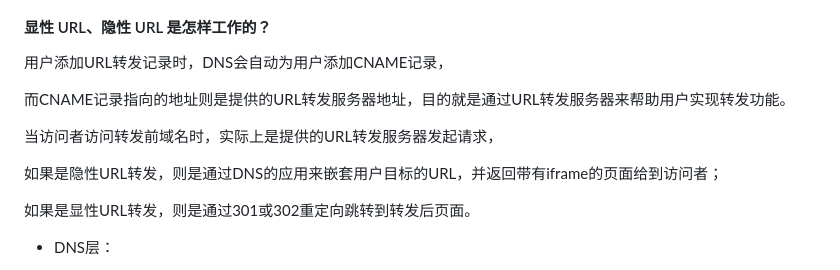
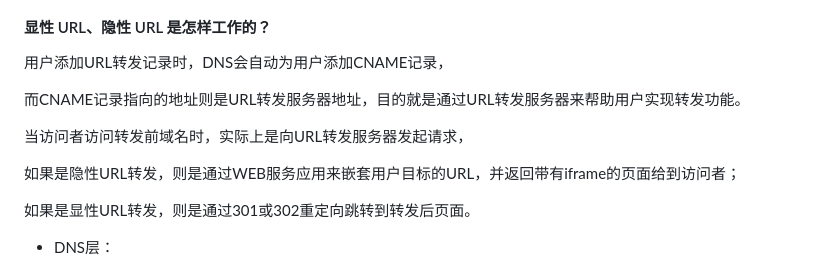
Before and after one commit to cucker0/BindUI, a Markdown page: README.md, the part around the change. Rendered like a GitHub page.

```diff
--- a/README.md
+++ b/README.md
@@ -164,11 +164,11 @@ DNS URL转发是一种**将一个域名的所有或部分请求重定向到另
 #### 显性 URL、隐性 URL 是怎样工作的？
 用户添加URL转发记录时，DNS会自动为用户添加CNAME记录，
 
-而CNAME记录指向的地址则是提供的URL转发服务器地址，目的就是通过URL转发服务器来帮助用户实现转发功能。
+而CNAME记录指向的地址则是URL转发服务器地址，目的就是通过URL转发服务器来帮助用户实现转发功能。
 
-当访问者访问转发前域名时，实际上是提供的URL转发服务器发起请求，
+当访问者访问转发前域名时，实际上是向URL转发服务器发起请求，
 
-如果是隐性URL转发，则是通过DNS的应用来嵌套用户目标的URL，并返回带有iframe的页面给到访问者；
+如果是隐性URL转发，则是通过WEB服务应用来嵌套用户目标的URL，并返回带有iframe的页面给到访问者；
 
 如果是显性URL转发，则是通过301或302重定向跳转到转发后页面。
 
```
